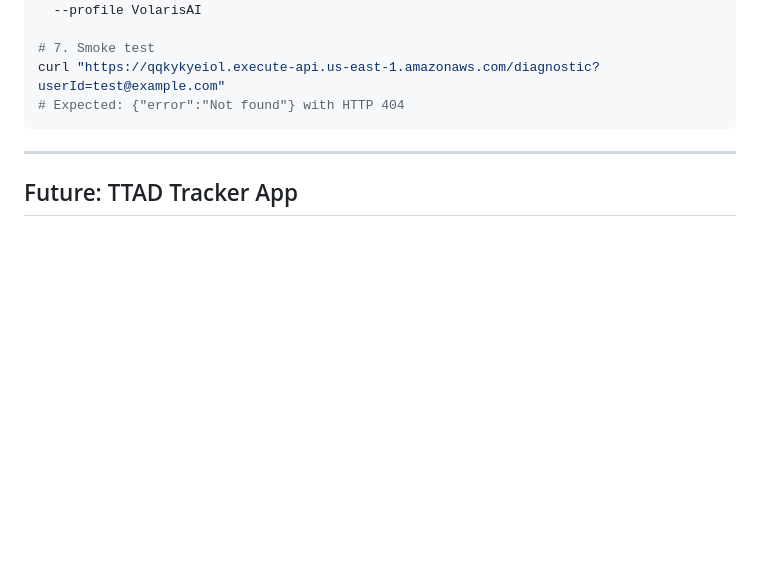
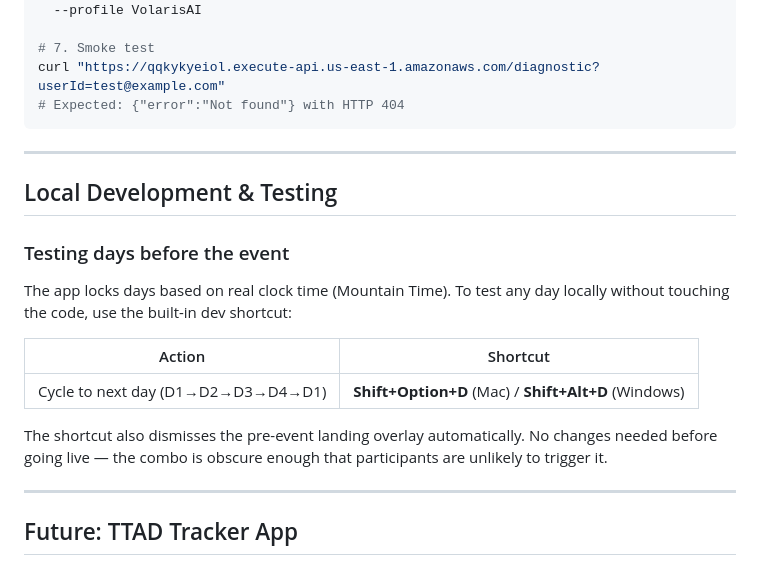
Before and after one commit to jw-gsl/volaris-ai-bingo, a Markdown page: aha-moment-bingo/AWS-INFRASTRUCTURE.md, the part around the change. GitHub-like rendering; blank space fills up the shorter version.

Commit message:
Document Shift+Option+D dev shortcut for local day testing

```diff
--- a/aha-moment-bingo/AWS-INFRASTRUCTURE.md
+++ b/aha-moment-bingo/AWS-INFRASTRUCTURE.md
@@ -608,6 +608,20 @@ curl "https://qqkykyeiol.execute-api.us-east-1.amazonaws.com/diagnostic?userId=t
 
 ---
 
+## Local Development & Testing
+
+### Testing days before the event
+
+The app locks days based on real clock time (Mountain Time). To test any day locally without touching the code, use the built-in dev shortcut:
+
+| Action | Shortcut |
+|--------|----------|
+| Cycle to next day (D1→D2→D3→D4→D1) | **Shift+Option+D** (Mac) / **Shift+Alt+D** (Windows) |
+
+The shortcut also dismisses the pre-event landing overlay automatically. No changes needed before going live — the combo is obscure enough that participants are unlikely to trigger it.
+
+---
+
 ## Future: TTAD Tracker App
 
 The TTAD (Toxic/Talker/Action/Driver) tracker app will use the same AWS account and infrastructure pattern. See `TTAD-TRACKER-HANDOVER.md` for full requirements. Additional resources needed:
```
